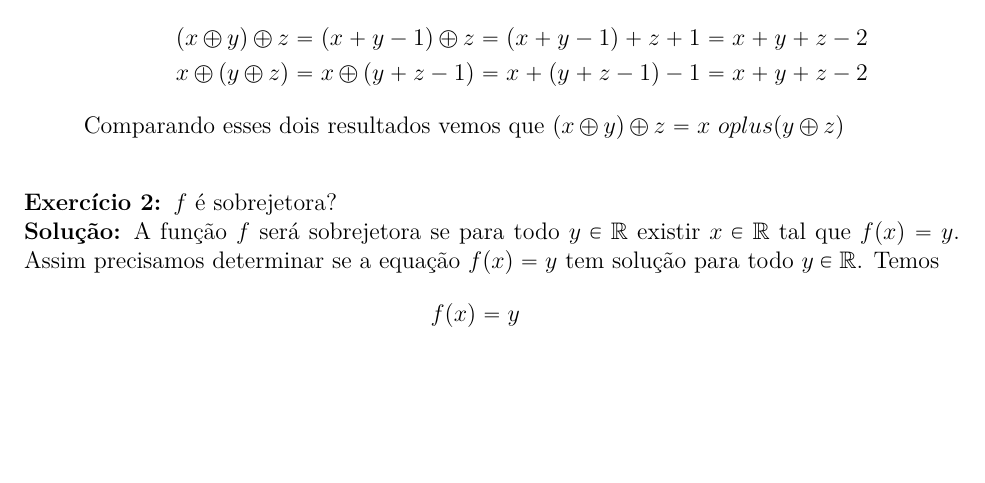
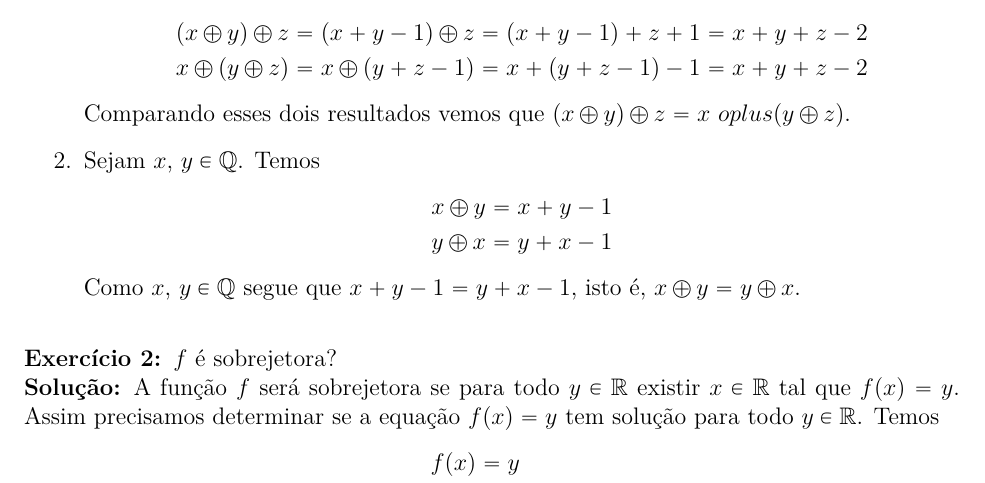
Before and after one commit to jfreitasunb/Algebra-1, a LaTeX document (testes/solucao-modulo-2-teste-2.tex): part of the page, cut so that both start at the same text, the shorter picture padded with empty space. Compiled offline with XeLaTeX.

Commit message:
Prova da comutativadade da soma.

```diff
--- a/testes/solucao-modulo-2-teste-2.tex
+++ b/testes/solucao-modulo-2-teste-2.tex
@@ -31,7 +31,14 @@ para todos $x$, $y \in \q$. Mostre que $(\q, \otimes, \odot)$ é um anel. Esse a
 		(x \oplus y) \oplus z &= (x + y - 1) \oplus z = (x + y - 1) + z + 1 = x + y + z - 2\\
 		x \oplus (y \oplus z) &= x \oplus (y + z - 1) = x + (y + z - 1) - 1 = x + y + z - 2
 	\end{align*}
-	Comparando esses dois resultados vemos que $(x \oplus y) \oplus z = x \ oplus (y \oplus z)$
+	Comparando esses dois resultados vemos que $(x \oplus y) \oplus z = x \ oplus (y \oplus z)$.
+
+	\item Sejam $x$, $y \in \q$. Temos
+	\begin{align*}
+		x \oplus y = x + y - 1\\
+		y \oplus x = y + x - 1
+	\end{align*}
+	Como $x$, $y \in \q$ segue que $x + y - 1 = y + x - 1$, isto é, $x \oplus y = y \oplus x$.
 \end{enumerate}
 
 \vspace{.5cm}
```
